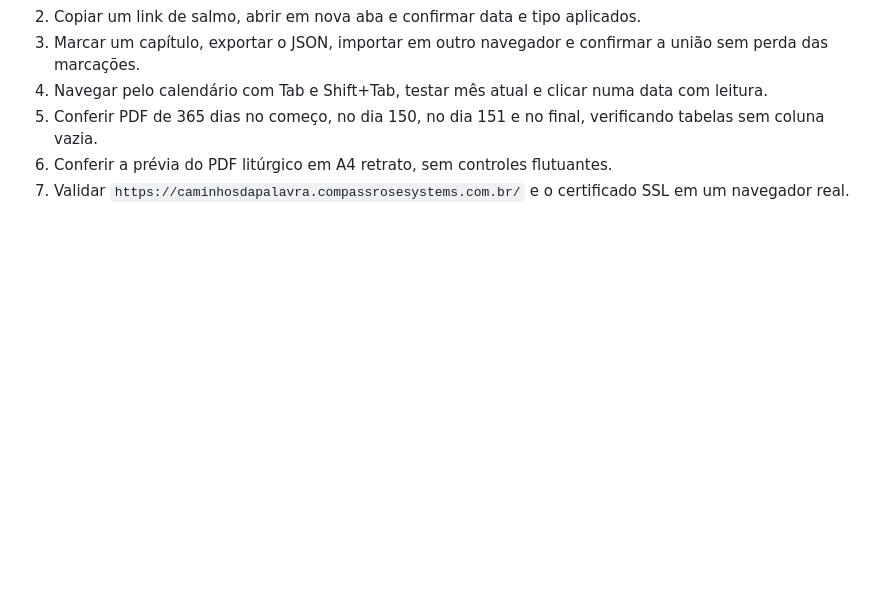
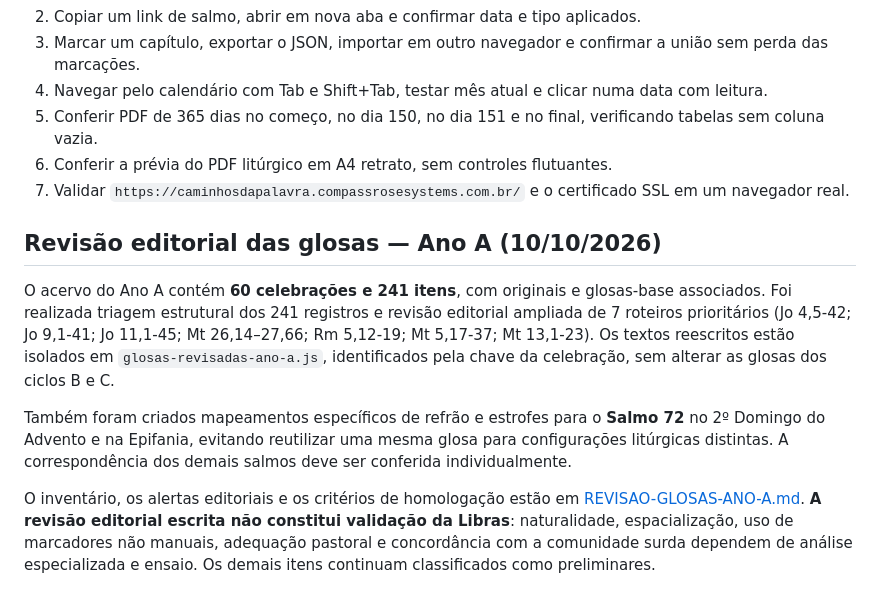
Before and after one commit to aeduardasantana/CaminhosDaPalavra, a Markdown page: README.md, the part around the change. Drawn GitHub-style; blank space fills up the shorter version.

Commit message:
docs: link Year A glossa audit and clearly distinguish editorial from human validation

```diff
--- a/README.md
+++ b/README.md
@@ -166,3 +166,11 @@ O VLibras não substitui interpretação humana.
 5. Conferir PDF de 365 dias no começo, no dia 150, no dia 151 e no final, verificando tabelas sem coluna vazia.
 6. Conferir a prévia do PDF litúrgico em A4 retrato, sem controles flutuantes.
 7. Validar `https://caminhosdapalavra.compassrosesystems.com.br/` e o certificado SSL em um navegador real.
+
+## Revisão editorial das glosas — Ano A (10/10/2026)
+
+O acervo do Ano A contém **60 celebrações e 241 itens**, com originais e glosas-base associados. Foi realizada triagem estrutural dos 241 registros e revisão editorial ampliada de 7 roteiros prioritários (Jo 4,5-42; Jo 9,1-41; Jo 11,1-45; Mt 26,14–27,66; Rm 5,12-19; Mt 5,17-37; Mt 13,1-23). Os textos reescritos estão isolados em `glosas-revisadas-ano-a.js`, identificados pela chave da celebração, sem alterar as glosas dos ciclos B e C.
+
+Também foram criados mapeamentos específicos de refrão e estrofes para o **Salmo 72** no 2º Domingo do Advento e na Epifania, evitando reutilizar uma mesma glosa para configurações litúrgicas distintas. A correspondência dos demais salmos deve ser conferida individualmente.
+
+O inventário, os alertas editoriais e os critérios de homologação estão em [REVISAO-GLOSAS-ANO-A.md](./REVISAO-GLOSAS-ANO-A.md). **A revisão editorial escrita não constitui validação da Libras**: naturalidade, espacialização, uso de marcadores não manuais, adequação pastoral e concordância com a comunidade surda dependem de análise especializada e ensaio. Os demais itens continuam classificados como preliminares.
```
